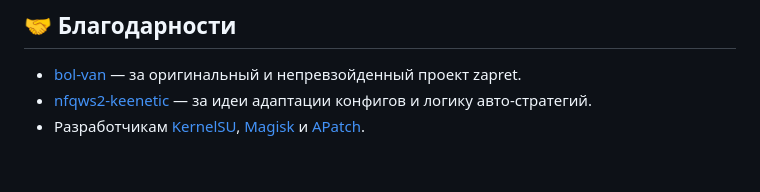
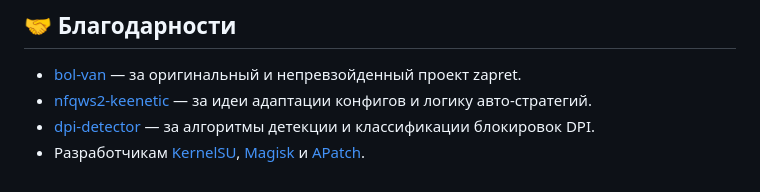
Before and after one commit to Dea1hwa1cher/nfqws2-android, a Markdown page: README.md, the part around the change. GitHub-like rendering.

Commit message:
docs: add dpi-detector to acknowledgements in README

```diff
--- a/README.md
+++ b/README.md
@@ -54,4 +54,5 @@ Telegram-чат: **[t.me/nfqws2android](https://t.me/nfqws2android)** — пом
 
 * [bol-van](https://github.com/bol-van) — за оригинальный и непревзойденный проект zapret.
 * [nfqws2-keenetic](https://github.com/nfqws/nfqws2-keenetic) — за идеи адаптации конфигов и логику авто-стратегий.
+* [dpi-detector](https://github.com/Runnin4ik/dpi-detector) — за алгоритмы детекции и классификации блокировок DPI.
 * Разработчикам [KernelSU](https://github.com/tiann/kernelSU), [Magisk](https://github.com/topjohnwu/magisk) и [APatch](https://github.com/bmax121/APatch).
```
